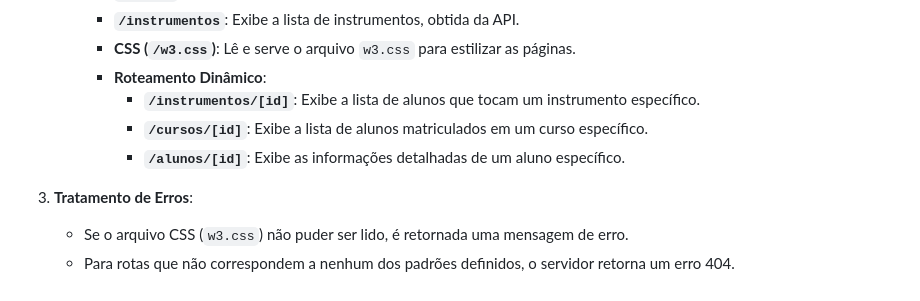
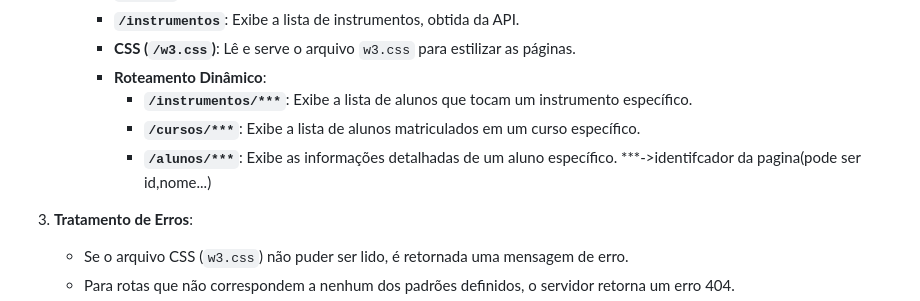
Before and after one commit to Leafar16/ENGWEB2025-A104095, a Markdown page: TPC2/README.md, the part around the change printed below. GitHub-like rendering.

```diff
--- a/TPC2/README.md
+++ b/TPC2/README.md
@@ -48,9 +48,10 @@ Este serviço em Node.js irá consumir a API de dados fornecida pelo `json-serve
         - **`/instrumentos`**: Exibe a lista de instrumentos, obtida da API.
         - **CSS (`/w3.css`)**: Lê e serve o arquivo `w3.css` para estilizar as páginas.
         - **Roteamento Dinâmico**:
-            - **`/instrumentos/[id]`**: Exibe a lista de alunos que tocam um instrumento específico.
-            - **`/cursos/[id]`**: Exibe a lista de alunos matriculados em um curso específico.
-            - **`/alunos/[id]`**: Exibe as informações detalhadas de um aluno específico.
+            - **`/instrumentos/***`**: Exibe a lista de alunos que tocam um instrumento específico.
+            - **`/cursos/***`**: Exibe a lista de alunos matriculados em um curso específico.
+            - **`/alunos/***`**: Exibe as informações detalhadas de um aluno específico.
+***->identifcador da pagina(pode ser id,nome...)
 
 3. **Tratamento de Erros**:
     - Se o arquivo CSS (`w3.css`) não puder ser lido, é retornada uma mensagem de erro.
```
Also changed, not shown: other parts of TPC2/README.md (+2 -1 lines).
